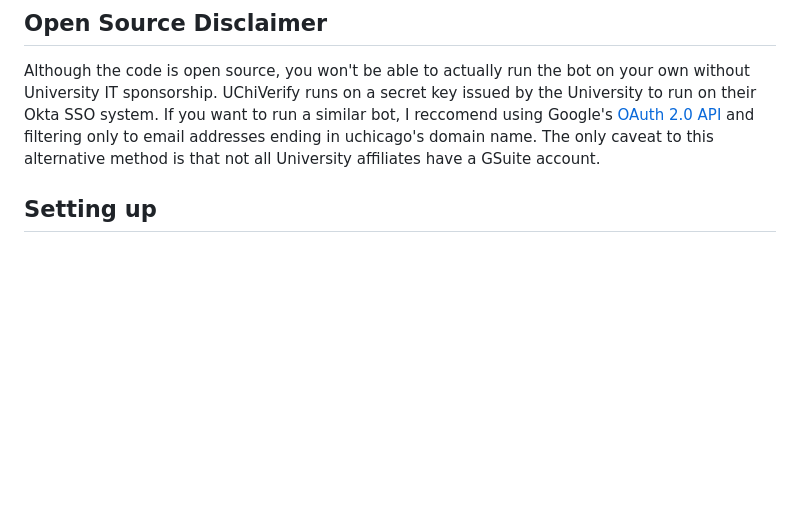
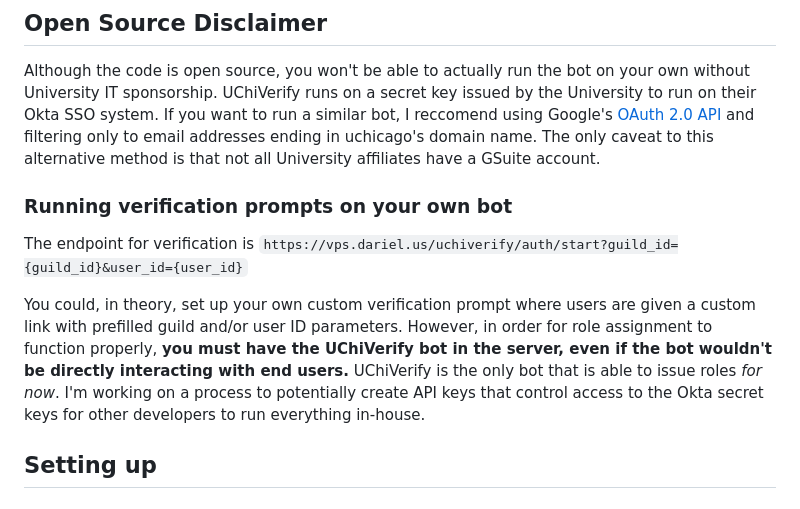
Before and after one commit to cruzdariel/uchiverify, a Markdown page: README.md, the part around the change. Rendered like a GitHub page; blank space fills up the shorter version.

```diff
--- a/README.md
+++ b/README.md
@@ -5,6 +5,11 @@ A bot to authenticate users as UChicago affiliates, made for Transit Enthusiasts
 
 ## Open Source Disclaimer
 Although the code is open source, you won't be able to actually run the bot on your own without University IT sponsorship. UChiVerify runs on a secret key issued by the University to run on their Okta SSO system. If you want to run a similar bot, I reccomend using Google's [OAuth 2.0 API](https://developers.google.com/identity/sign-in/web/sign-in) and filtering only to email addresses ending in uchicago's domain name. The only caveat to this alternative method is that not all University affiliates have a GSuite account.
+
+### Running verification prompts on your own bot
+The endpoint for verification is `https://vps.dariel.us/uchiverify/auth/start?guild_id={guild_id}&user_id={user_id}`
+
+You could, in theory, set up your own custom verification prompt where users are given a custom link with prefilled guild and/or user ID parameters. However, in order for role assignment to function properly, **you must have the UChiVerify bot in the server, even if the bot wouldn't be directly interacting with end users.** UChiVerify is the only bot that is able to issue roles *for now*. I'm working on a process to potentially create API keys that control access to the Okta secret keys for other developers to run everything in-house.
 
 ## Setting up
 ### Required Permissions
```
